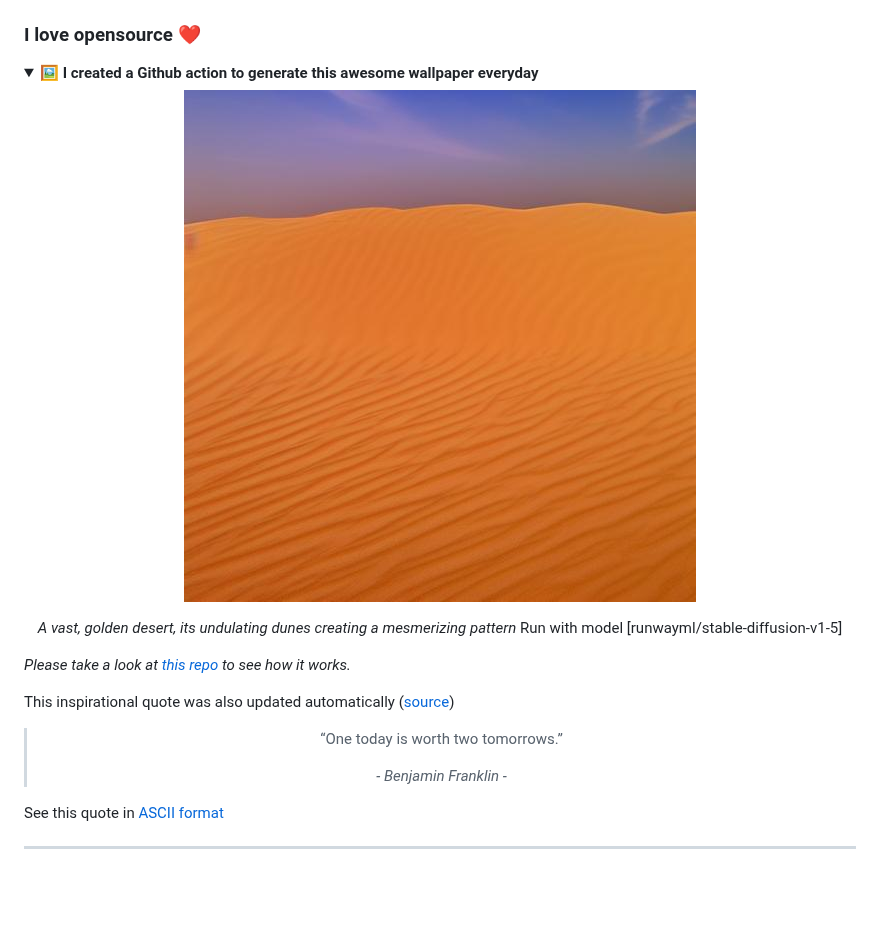
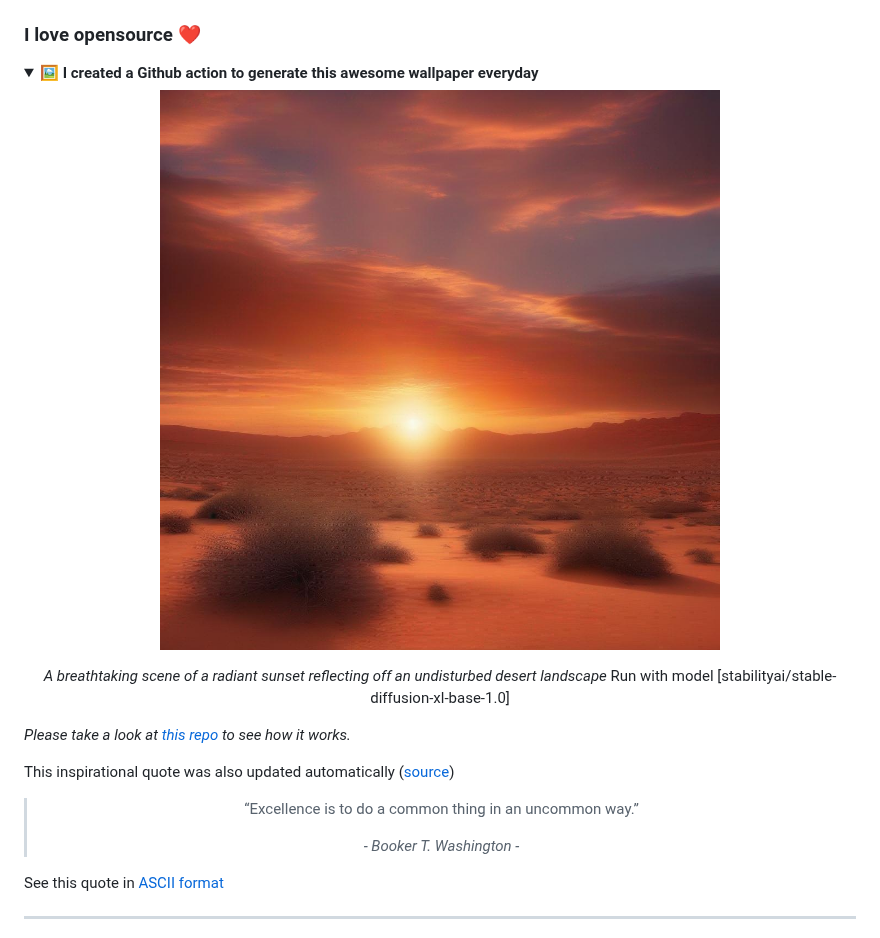
Before and after one commit to huuquyet/huuquyet, a Markdown page: README.md, the part around the change. GitHub-like rendering; pictures changed too: assets/wallpaper.jpg; folded sections open; blank space fills up the shorter version.

```diff
--- a/README.md
+++ b/README.md
@@ -10,8 +10,8 @@
 
   <!-- START_CAPTION -->
 
-*A vast, golden desert, its undulating dunes creating a mesmerizing pattern*
-Run with model [runwayml/stable-diffusion-v1-5]
+*A breathtaking scene of a radiant sunset reflecting off an undisturbed desert landscape*
+Run with model [stabilityai/stable-diffusion-xl-base-1.0]
 
 <!-- END_CAPTION -->
   </center>
@@ -24,9 +24,9 @@ This inspirational quote was also updated automatically ([source](https://github
 <center>
 <!-- START_QUOTE -->
 
-  > “One today is worth two tomorrows.”
+  > “Excellence is to do a common thing in an uncommon way.”
   >
-  > *- Benjamin Franklin -*
+  > *- Booker T. Washington -*
 
 <!-- END_QUOTE -->
 </center>
```
Also changed, not shown: cowsay_quotes.md (+21 -14 lines).
